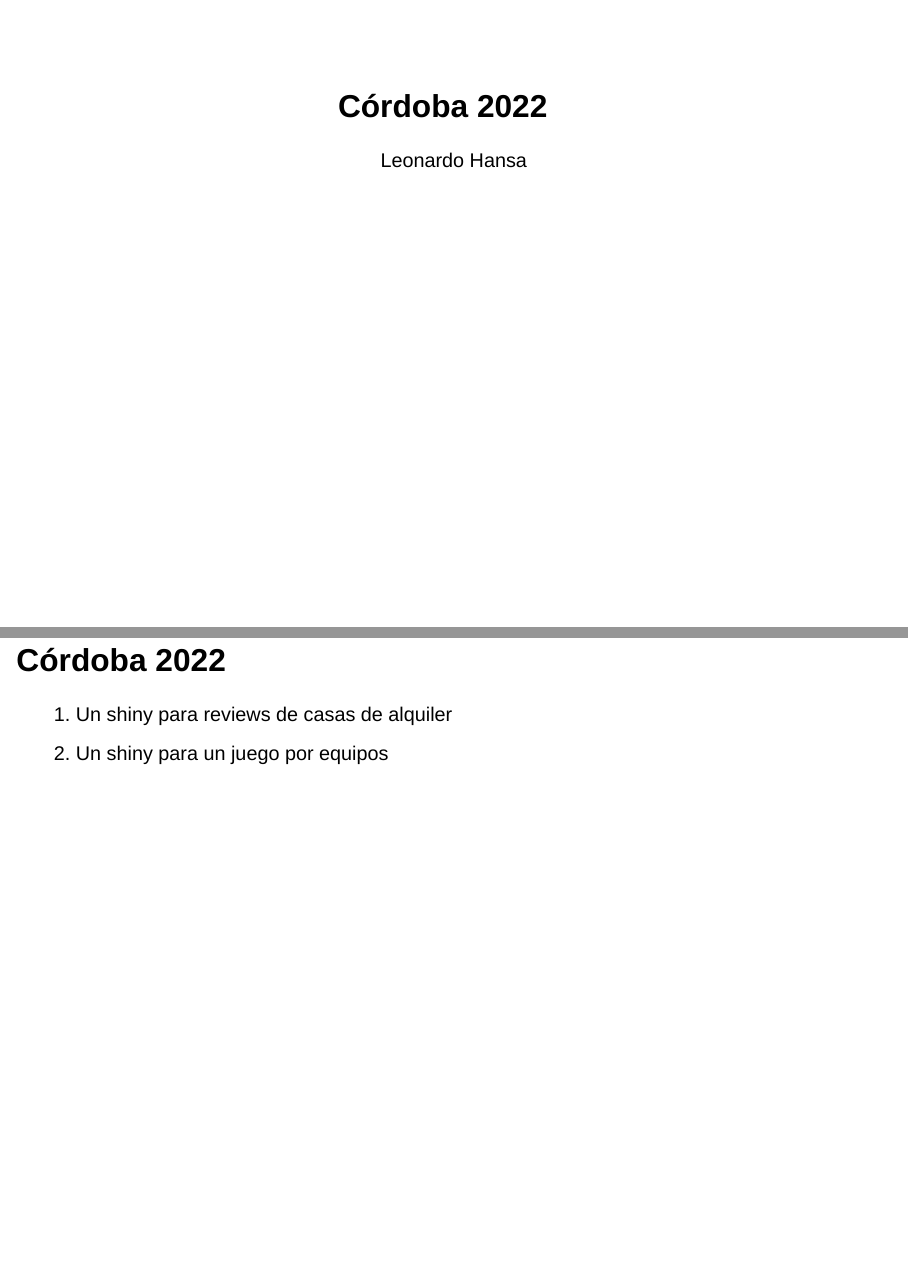
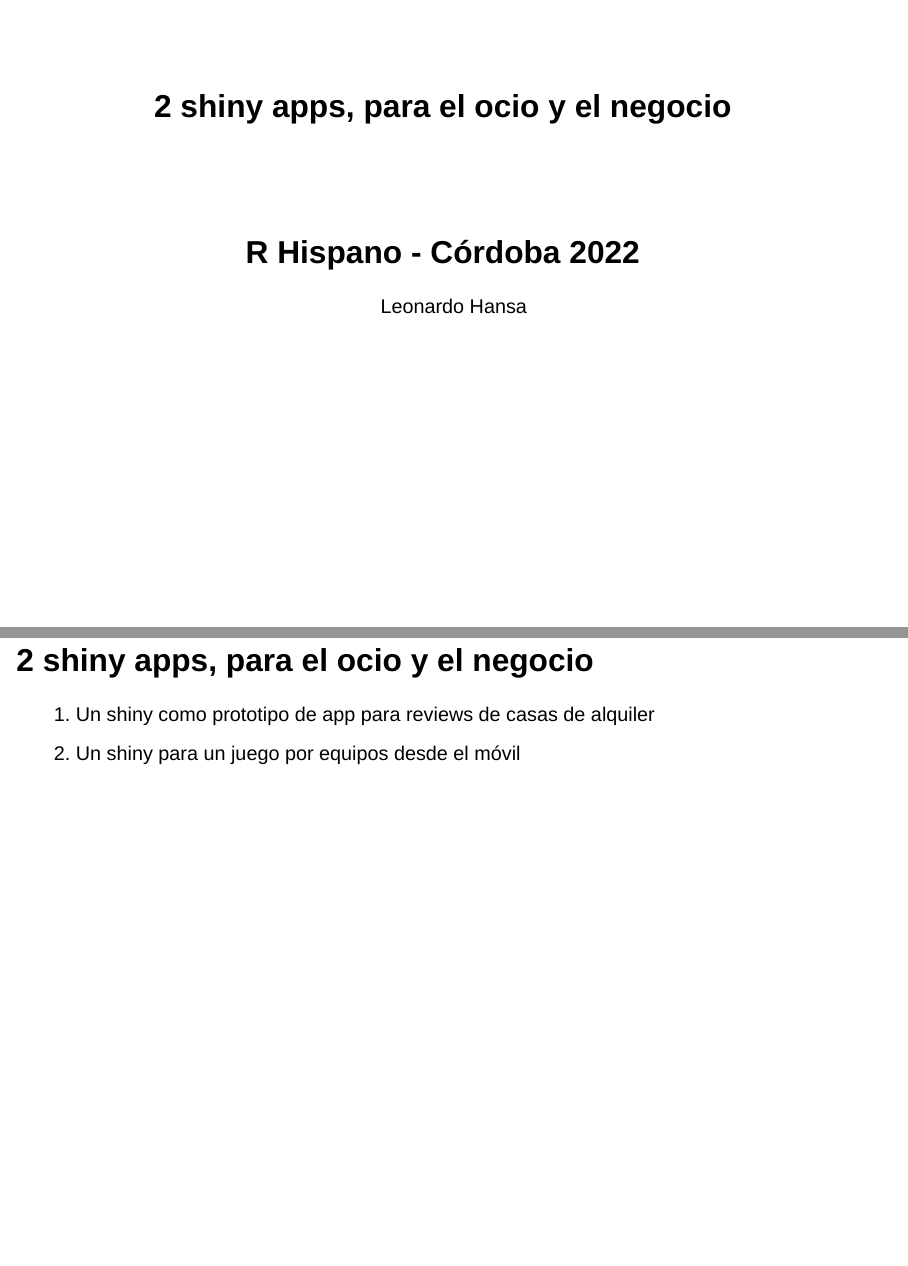
Before and after one commit to lhansa/rhispano-22, a Quarto document (index.qmd): pages 1 and 2 of 40, joined at a grey line. Rendered offline with R 4.5, knitr and Pandoc in place of Quarto, with nearby package versions; drawn as Slidy slides in place of the format the file asks for; some code elsewhere in the file could not run offline.

Commit message:
alguna cosa

```diff
--- a/index.qmd
+++ b/index.qmd
@@ -1,13 +1,14 @@
 ---
-title: "Córdoba 2022"
+title: "2 shiny apps, para el ocio y el negocio"
+subtitle: "R Hispano - Córdoba 2022"
 author: "Leonardo Hansa"
 format: revealjs
 ---
 
-## Córdoba 2022
+## 2 shiny apps, para el ocio y el negocio
 
-1. Un shiny para reviews de casas de alquiler
-2. Un shiny para un juego por equipos
+1. Un shiny como prototipo de app para reviews de casas de alquiler
+2. Un shiny para un juego por equipos desde el móvil
 
 ## caseros
 
```
Also changed, not shown: docs/search.json, index.qmd (4 more changed lines), 1 other file.
